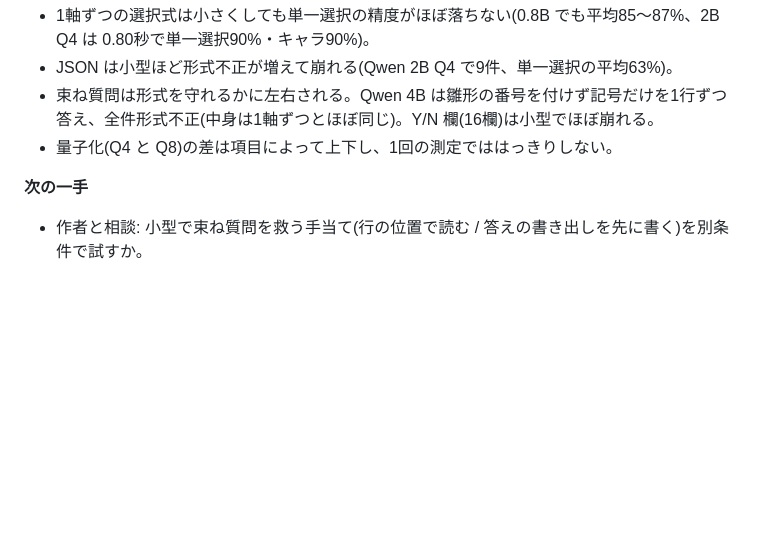
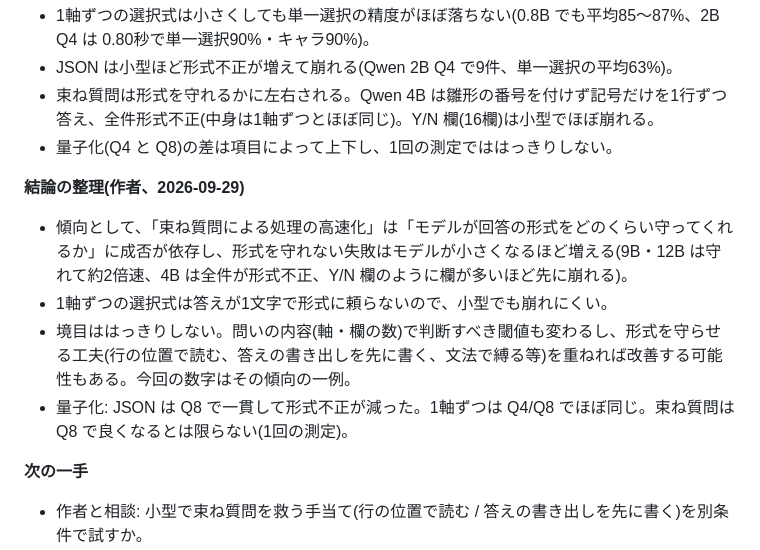
Before and after one commit to Yumeno/vlm-decision-classifier, a Markdown page: doc/worklog.md, the part around the change. Drawn GitHub-style; blank space fills up the shorter version.

Commit message:
worklog: 束ね質問と形式追従・モデルサイズの関係についての結論の整理(作者)
Co-Authored-By: Claude Opus 5.5 (1M context) <noreply@anthropic.com>

```diff
--- a/doc/worklog.md
+++ b/doc/worklog.md
@@ -41,6 +41,12 @@
 - JSON は小型ほど形式不正が増えて崩れる(Qwen 2B Q4 で9件、単一選択の平均63%)。
 - 束ね質問は形式を守れるかに左右される。Qwen 4B は雛形の番号を付けず記号だけを1行ずつ答え、全件形式不正(中身は1軸ずつとほぼ同じ)。Y/N 欄(16欄)は小型でほぼ崩れる。
 - 量子化(Q4 と Q8)の差は項目によって上下し、1回の測定でははっきりしない。
+
+**結論の整理(作者、2026-09-29)**
+- 傾向として、「束ね質問による処理の高速化」は「モデルが回答の形式をどのくらい守ってくれるか」に成否が依存し、形式を守れない失敗はモデルが小さくなるほど増える(9B・12B は守れて約2倍速、4B は全件が形式不正、Y/N 欄のように欄が多いほど先に崩れる)。
+- 1軸ずつの選択式は答えが1文字で形式に頼らないので、小型でも崩れにくい。
+- 境目ははっきりしない。問いの内容(軸・欄の数)で判断すべき閾値も変わるし、形式を守らせる工夫(行の位置で読む、答えの書き出しを先に書く、文法で縛る等)を重ねれば改善する可能性もある。今回の数字はその傾向の一例。
+- 量子化: JSON は Q8 で一貫して形式不正が減った。1軸ずつは Q4/Q8 でほぼ同じ。束ね質問は Q8 で良くなるとは限らない(1回の測定)。
 
 **次の一手**
 - 作者と相談: 小型で束ね質問を救う手当て(行の位置で読む / 答えの書き出しを先に書く)を別条件で試すか。
```
